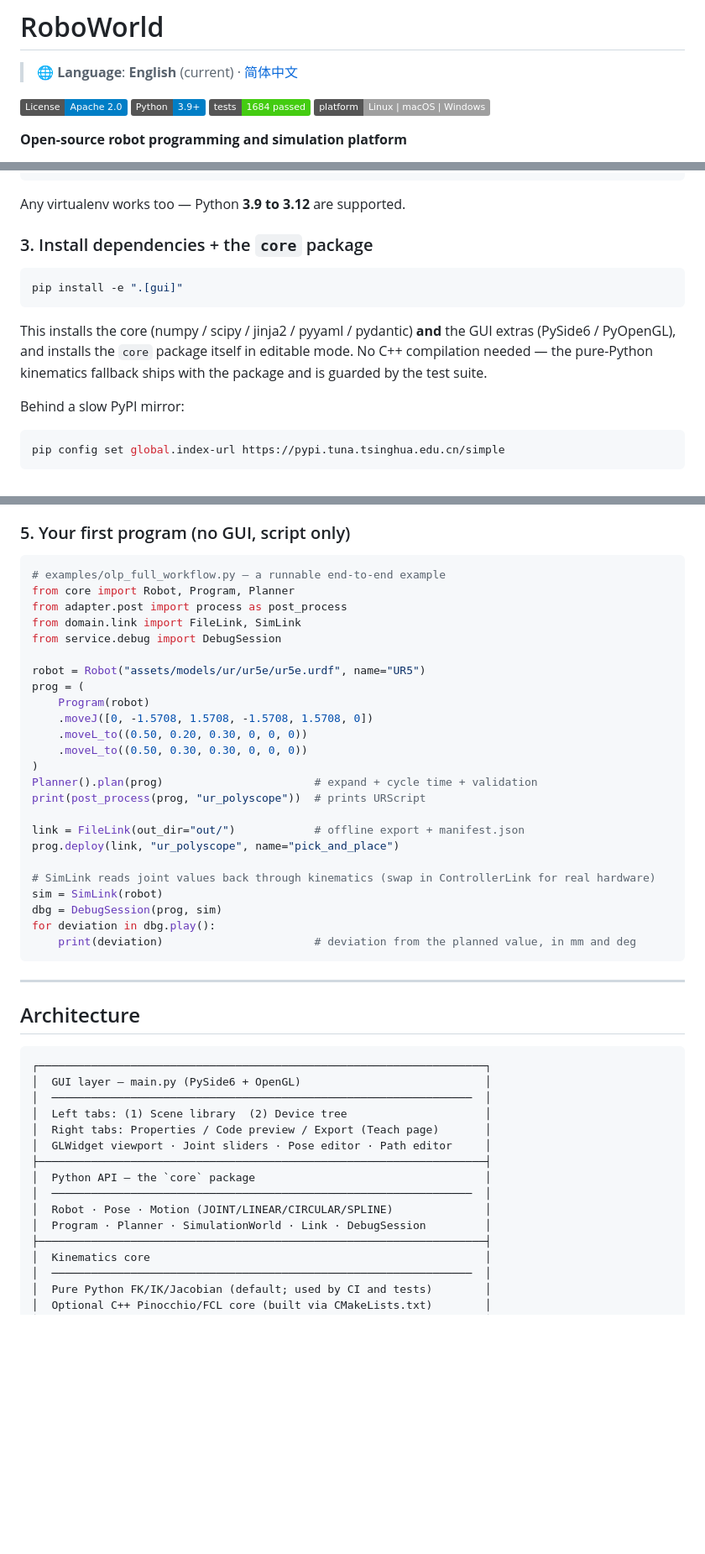
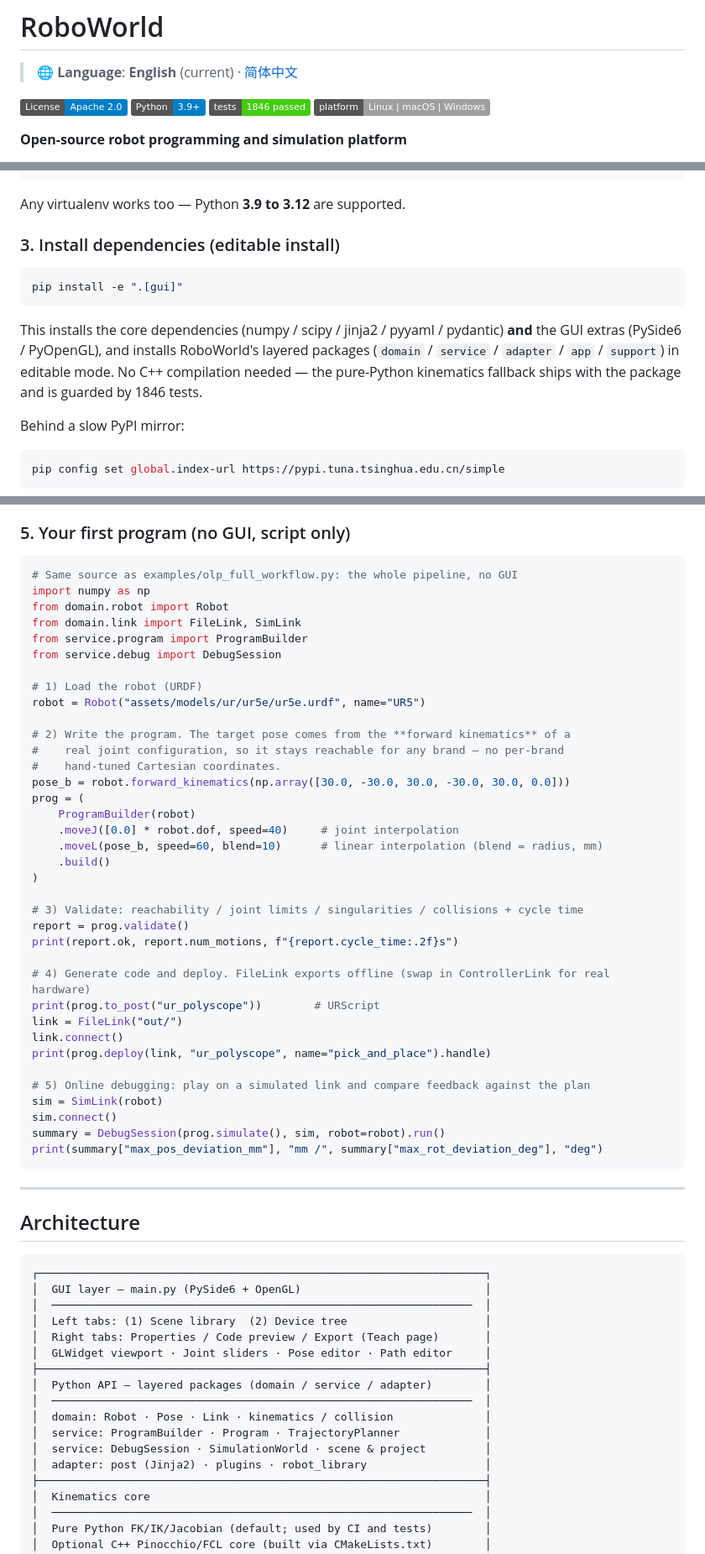
Before and after one commit to cModules/RoboWorld, a Markdown page: README_EN.md, 3 parts joined by grey strips. Shown at 84% size. Drawn GitHub-style; badges without logos; blank space fills up the shorter version.

````diff
--- a/README_EN.md
+++ b/README_EN.md
@@ -4,7 +4,7 @@
 
 [![License](https://img.shields.io/badge/License-Apache%202.0-blue.svg)](https://opensource.org/licenses/Apache-2.0)
 [![Python](https://img.shields.io/badge/Python-3.9%2B-blue.svg)](https://python.org)
-[![Tests](https://img.shields.io/badge/tests-1684%20passed-brightgreen.svg)](#testing)
+[![Tests](https://img.shields.io/badge/tests-1846%20passed-brightgreen.svg)](#testing)
 [![Platform](https://img.shields.io/badge/platform-Linux%20%7C%20macOS%20%7C%20Windows-lightgrey.svg)](#installation-and-quick-start)
 
 **Open-source robot programming and simulation platform**
@@ -127,11 +127,11 @@ conda activate robotworld
 ```
 Any virtualenv works too — Python **3.9 to 3.12** are supported.
 
-### 3. Install dependencies + the `core` package
+### 3. Install dependencies (editable install)
 ```bash
 pip install -e ".[gui]"
 ```
-This installs the core (numpy / scipy / jinja2 / pyyaml / pydantic) **and** the GUI extras (PySide6 / PyOpenGL), and installs the `core` package itself in editable mode. No C++ compilation needed — the pure-Python kinematics fallback ships with the package and is guarded by the test suite.
+This installs the core dependencies (numpy / scipy / jinja2 / pyyaml / pydantic) **and** the GUI extras (PySide6 / PyOpenGL), and installs RoboWorld's layered packages (`domain` / `service` / `adapter` / `app` / `support`) in editable mode. No C++ compilation needed — the pure-Python kinematics fallback ships with the package and is guarded by 1846 tests.
 
 Behind a slow PyPI mirror:
 ```bash
@@ -161,30 +161,42 @@ docker run -p 6080:6080 robotworld      # open http://localhost:6080 to see the
 
 ### 5. Your first program (no GUI, script only)
 ```python
-# examples/olp_full_workflow.py — a runnable end-to-end example
-from core import Robot, Program, Planner
-from adapter.post import process as post_process
+# Same source as examples/olp_full_workflow.py: the whole pipeline, no GUI
+import numpy as np
+from domain.robot import Robot
 from domain.link import FileLink, SimLink
+from service.program import ProgramBuilder
 from service.debug import DebugSession
 
+# 1) Load the robot (URDF)
 robot = Robot("assets/models/ur/ur5e/ur5e.urdf", name="UR5")
+
+# 2) Write the program. The target pose comes from the **forward kinematics** of a
+#    real joint configuration, so it stays reachable for any brand — no per-brand
+#    hand-tuned Cartesian coordinates.
+pose_b = robot.forward_kinematics(np.array([30.0, -30.0, 30.0, -30.0, 30.0, 0.0]))
 prog = (
-    Program(robot)
-    .moveJ([0, -1.5708, 1.5708, -1.5708, 1.5708, 0])
-    .moveL_to((0.50, 0.20, 0.30, 0, 0, 0))
-    .moveL_to((0.50, 0.30, 0.30, 0, 0, 0))
+    ProgramBuilder(robot)
+    .moveJ([0.0] * robot.dof, speed=40)     # joint interpolation
+    .moveL(pose_b, speed=60, blend=10)      # linear interpolation (blend = radius, mm)
+    .build()
 )
-Planner().plan(prog)                       # expand + cycle time + validation
-print(post_process(prog, "ur_polyscope"))  # prints URScript
 
-link = FileLink(out_dir="out/")            # offline export + manifest.json
-prog.deploy(link, "ur_polyscope", name="pick_and_place")
+# 3) Validate: reachability / joint limits / singularities / collisions + cycle time
+report = prog.validate()
+print(report.ok, report.num_motions, f"{report.cycle_time:.2f}s")
 
-# SimLink reads joint values back through kinematics (swap in ControllerLink for real hardware)
+# 4) Generate code and deploy. FileLink exports offline (swap in ControllerLink for real hardware)
+print(prog.to_post("ur_polyscope"))        # URScript
+link = FileLink("out/")
+link.connect()
+print(prog.deploy(link, "ur_polyscope", name="pick_and_place").handle)
+
+# 5) Online debugging: play on a simulated link and compare feedback against the plan
 sim = SimLink(robot)
-dbg = DebugSession(prog, sim)
-for deviation in dbg.play():
-    print(deviation)                       # deviation from the planned value, in mm and deg
+sim.connect()
+summary = DebugSession(prog.simulate(), sim, robot=robot).run()
+print(summary["max_pos_deviation_mm"], "mm /", summary["max_rot_deviation_deg"], "deg")
 ```
 
 ---
@@ -199,10 +211,12 @@ for deviation in dbg.play():
 │  Right tabs: Properties / Code preview / Export (Teach page)       │
 │  GLWidget viewport · Joint sliders · Pose editor · Path editor     │
 ├────────────────────────────────────────────────────────────────────┤
-│  Python API — the `core` package                                   │
+│  Python API — layered packages (domain / service / adapter)        │
 │  ────────────────────────────────────────────────────────────────  │
-│  Robot · Pose · Motion (JOINT/LINEAR/CIRCULAR/SPLINE)              │
-│  Program · Planner · SimulationWorld · Link · DebugSession         │
+│  domain: Robot · Pose · Link · kinematics / collision              │
+│  service: ProgramBuilder · Program · TrajectoryPlanner             │
+│  service: DebugSession · SimulationWorld · scene & project         │
+│  adapter: post (Jinja2) · plugins · robot_library                  │
 ├────────────────────────────────────────────────────────────────────┤
 │  Kinematics core                                                   │
 │  ────────────────────────────────────────────────────────────────  │
````
Also changed, not shown: other parts of README_EN.md (+1 -1 lines), README.md (+46 -25 lines), examples/README.md (+8 -4 lines).
